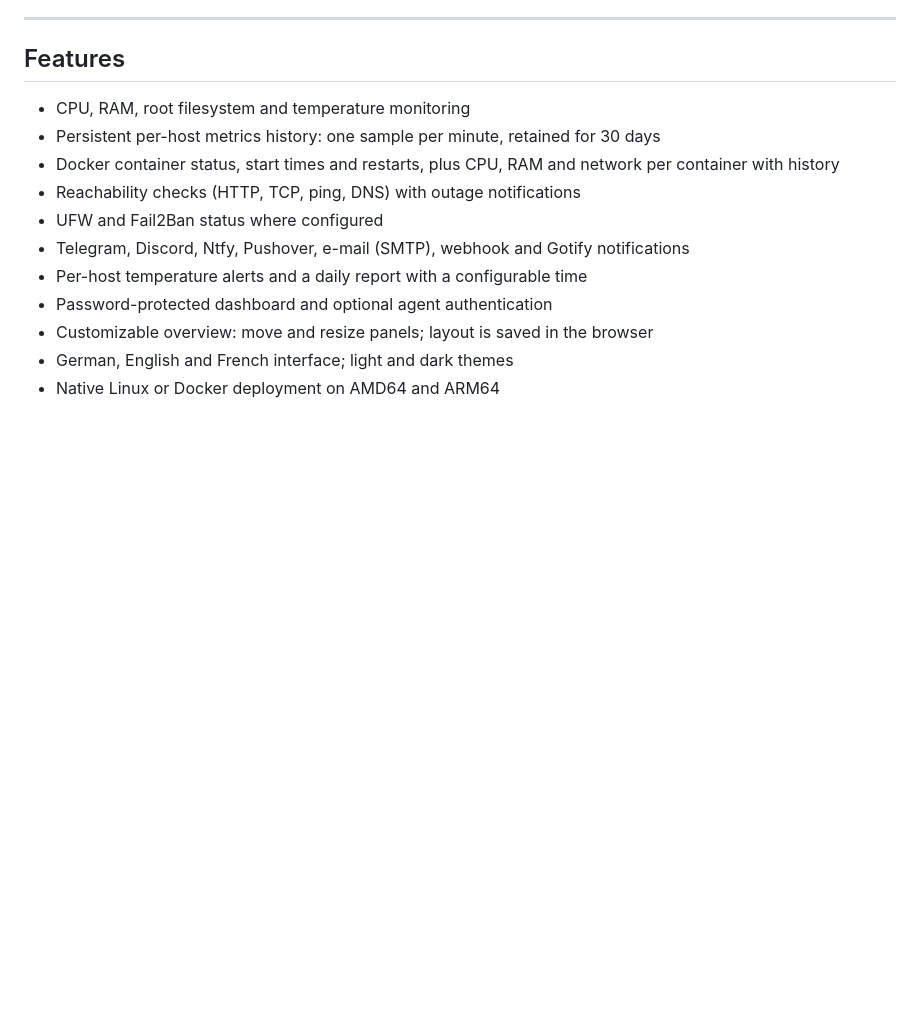
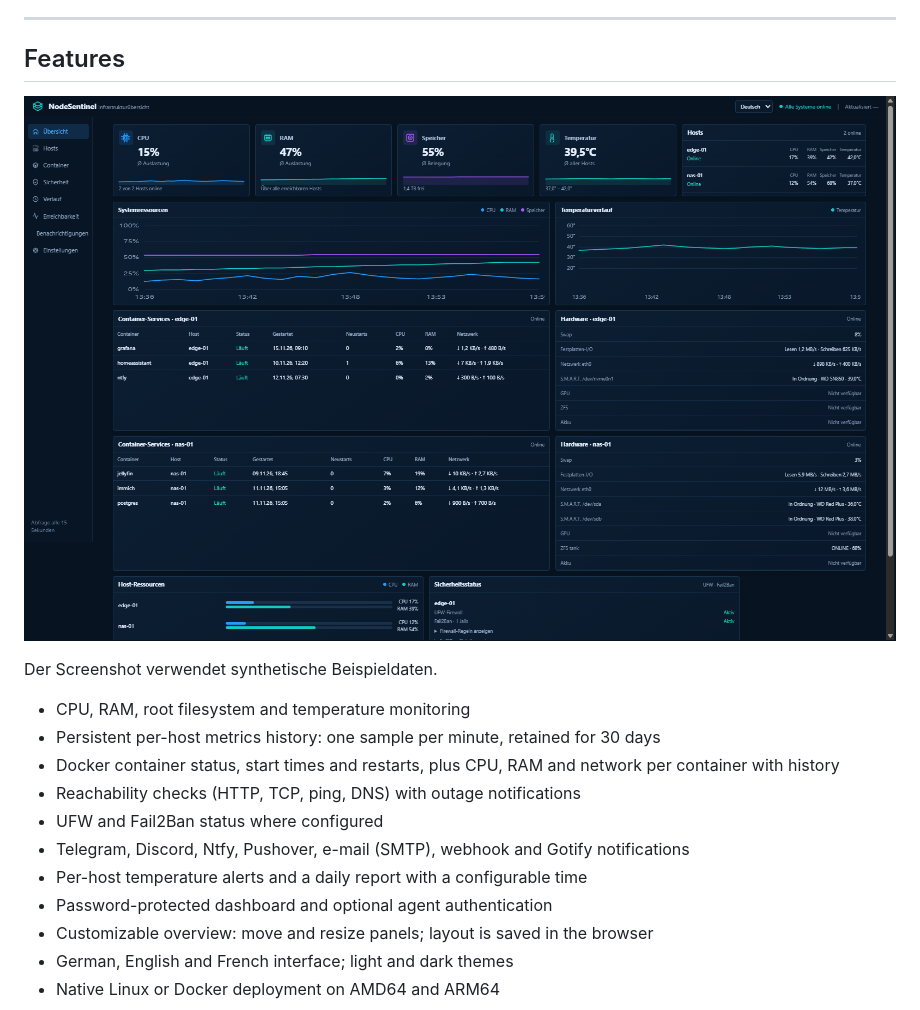
Before and after one commit to TheArchitect998/HomeLab-Dashboard, a Markdown page: README.md, the part around the change. Drawn GitHub-style; pictures changed too: screenshots/dashboard-aktuell.png (added); blank space fills up the shorter version.

Commit message:
screenshot v2.3.0

```diff
--- a/README.md
+++ b/README.md
@@ -31,6 +31,10 @@ and a daily report with a configurable time help you monitor your homelab.
 ---
 
 ## Features
+
+![NodeSentinel Übersicht](screenshots/dashboard-aktuell.png)
+
+Der Screenshot verwendet synthetische Beispieldaten.
 
 - CPU, RAM, root filesystem and temperature monitoring
 - Persistent per-host metrics history: one sample per minute, retained for 30 days
```
